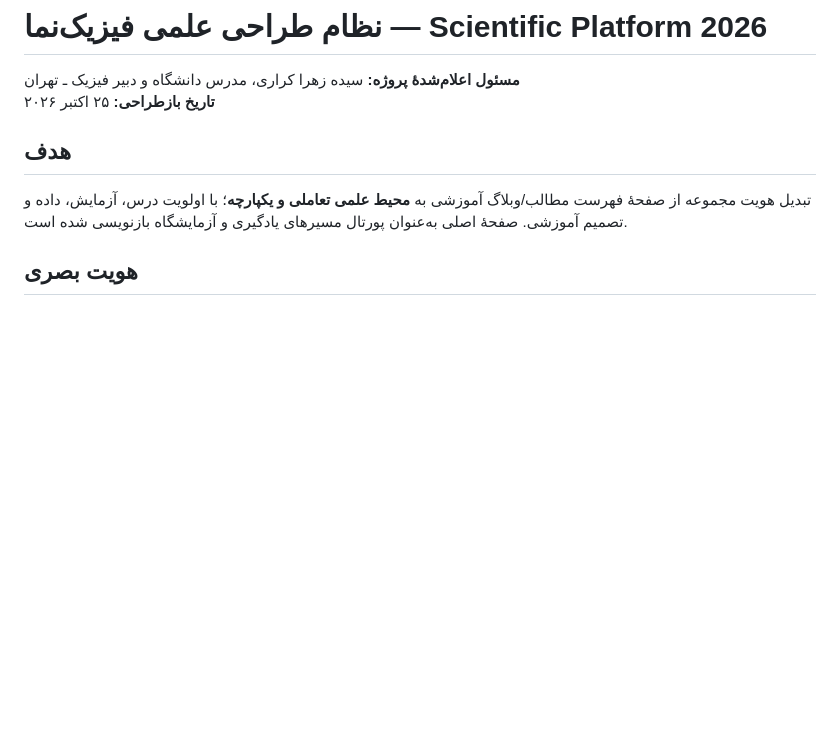
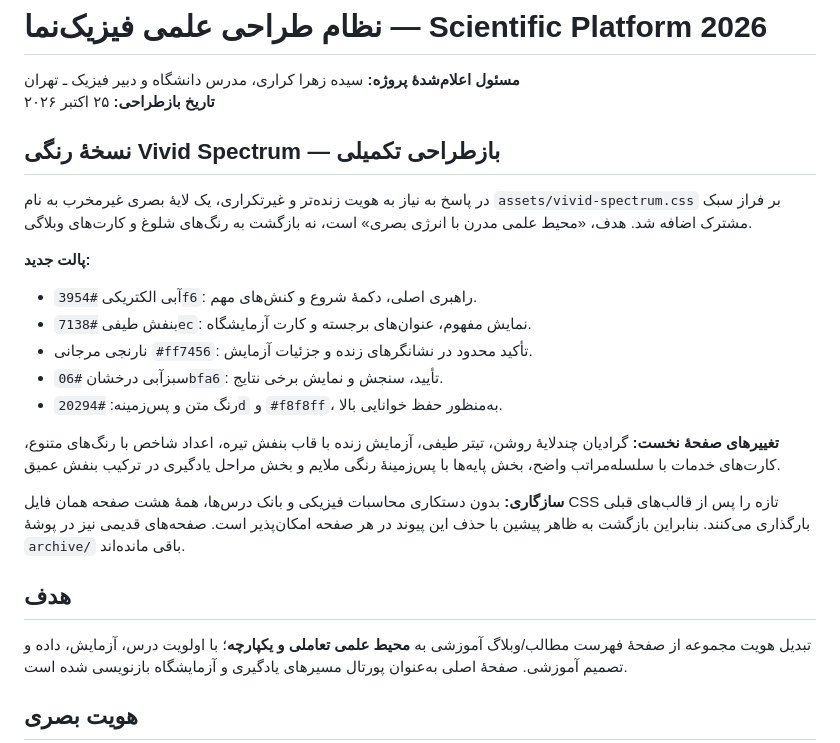
Before and after one commit to SZKA-PHYSICS/physics-education, a Markdown page: docs/DESIGN_SYSTEM.md, the part around the change. Drawn GitHub-style; blank space fills up the shorter version.

Commit message:
Document vivid cobalt-violet-coral redesign palette and rollback path

```diff
--- a/docs/DESIGN_SYSTEM.md
+++ b/docs/DESIGN_SYSTEM.md
@@ -2,6 +2,21 @@
 
 **مسئول اعلام‌شدهٔ پروژه:** سیده زهرا کراری، مدرس دانشگاه و دبیر فیزیک ـ تهران
 **تاریخ بازطراحی:** ۲۵ اکتبر ۲۰۲۶
+
+## نسخهٔ رنگی Vivid Spectrum — بازطراحی تکمیلی
+
+در پاسخ به نیاز به هویت زنده‌تر و غیرتکراری، یک لایهٔ بصری غیرمخرب به نام `assets/vivid-spectrum.css` بر فراز سبک مشترک اضافه شد. هدف، «محیط علمی مدرن با انرژی بصری» است، نه بازگشت به رنگ‌های شلوغ و کارت‌های وبلاگی.
+
+**پالت جدید:**
+- آبی الکتریکی `#3954f6`: راهبری اصلی، دکمهٔ شروع و کنش‌های مهم.
+- بنفش طیفی `#7138ec`: نمایش مفهوم، عنوان‌های برجسته و کارت آزمایشگاه.
+- نارنجی مرجانی `#ff7456`: تأکید محدود در نشانگرهای زنده و جزئیات آزمایش.
+- سبزآبی درخشان `#06bfa6`: تأیید، سنجش و نمایش برخی نتایج.
+- رنگ متن و پس‌زمینه: `#20294d` و `#f8f8ff`، به‌منظور حفظ خوانایی بالا.
+
+**تغییرهای صفحهٔ نخست:** گرادیان چندلایهٔ روشن، تیتر طیفی، آزمایش زنده با قاب بنفش تیره، اعداد شاخص با رنگ‌های متنوع، کارت‌های خدمات با سلسله‌مراتب واضح، بخش پایه‌ها با پس‌زمینهٔ رنگی ملایم و بخش مراحل یادگیری در ترکیب بنفش عمیق.
+
+**سازگاری:** بدون دستکاری محاسبات فیزیکی و بانک درس‌ها، همهٔ هشت صفحه همان فایل CSS تازه را پس از قالب‌های قبلی بارگذاری می‌کنند. بنابراین بازگشت به ظاهر پیشین با حذف این پیوند در هر صفحه امکان‌پذیر است. صفحه‌های قدیمی نیز در پوشهٔ `archive/` باقی مانده‌اند.
 
 ## هدف
 تبدیل هویت مجموعه از صفحهٔ فهرست مطالب/وبلاگ آموزشی به **محیط علمی تعاملی و یکپارچه**؛ با اولویت درس، آزمایش، داده و تصمیم آموزشی. صفحهٔ اصلی به‌عنوان پورتال مسیرهای یادگیری و آزمایشگاه بازنویسی شده است.
```
